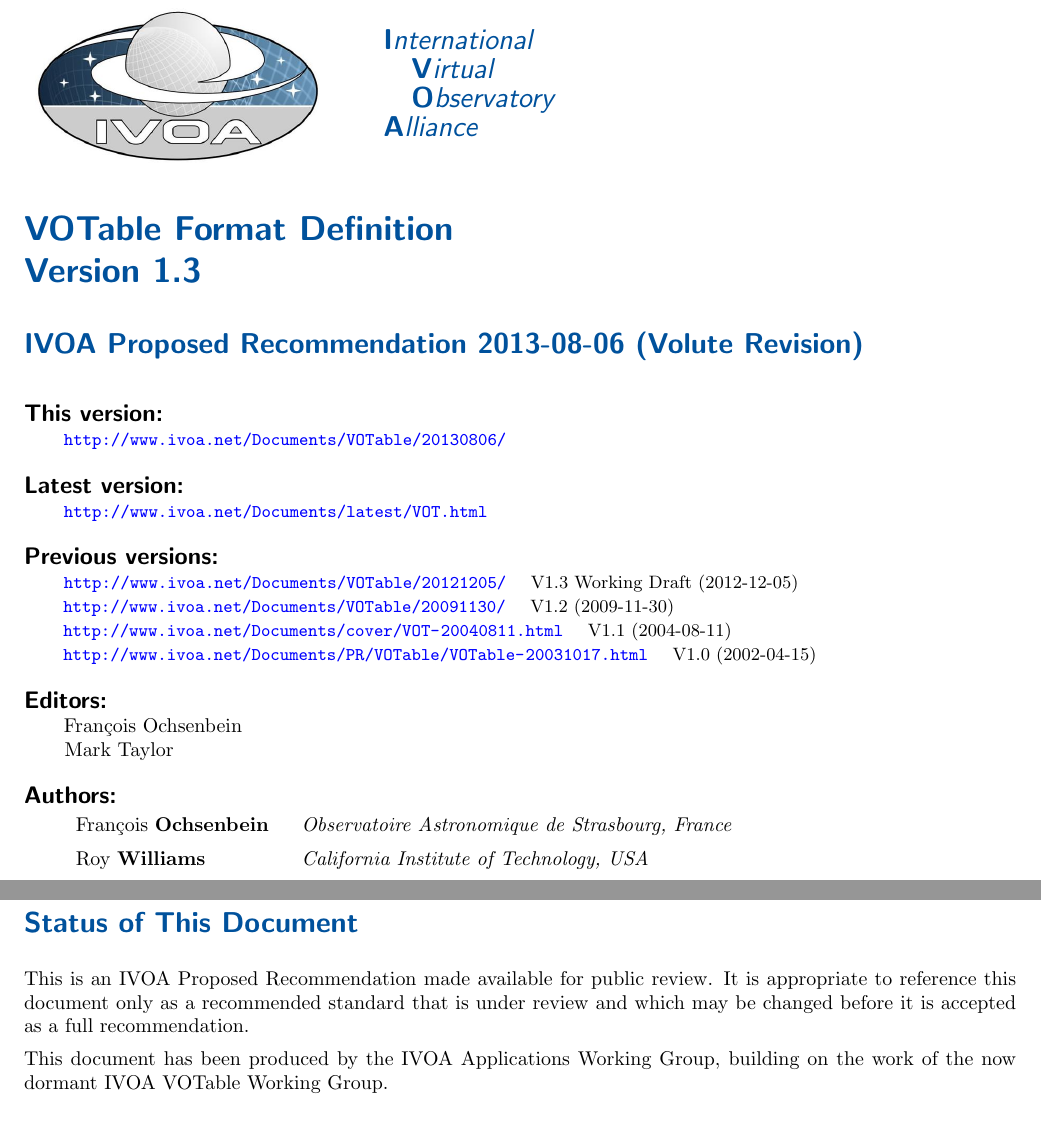
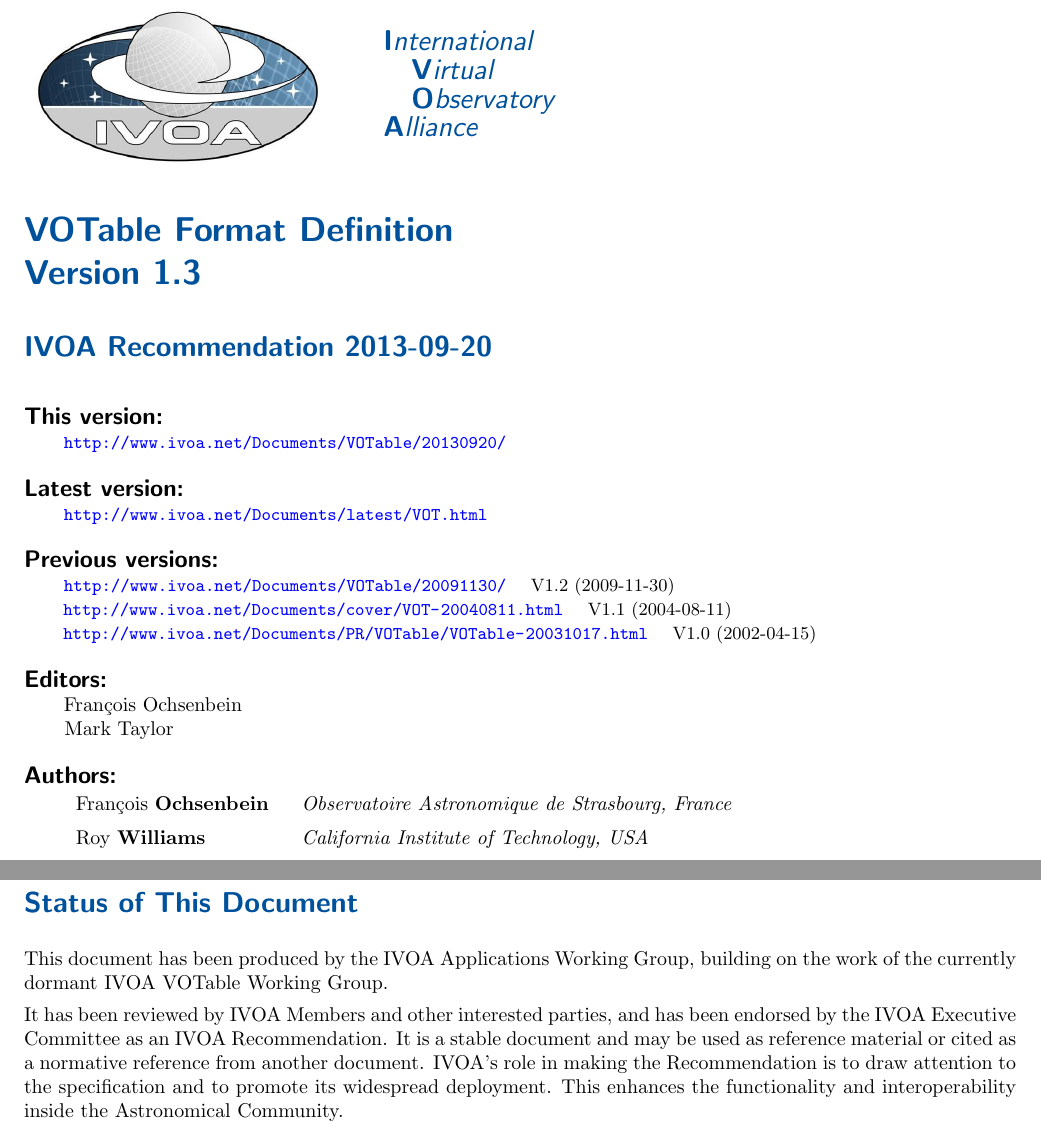
Before and after one commit to ivoa-std/VOTable, a LaTeX document (votable.tex): two parts of pages 1 and 2 of 33, joined at a grey line, cut so that both start at the same text. Compiled offline with pdfLaTeX.

Commit message:
votable: update rubric and date for REC-1.3

```diff
--- a/votable.tex
+++ b/votable.tex
@@ -158,13 +158,14 @@
 % Provide a title for your document
 \title{VOTable Format Definition}
 % Give date and version number
-\date{2013-08-06 (Volute $\mbox{}$Revision$\mbox{}$)}
+% \date{2013-08-06 (Volute $\mbox{}$Revision$\mbox{}$)}
+\date{2013-09-20}
 
 % Choose one document type from below
 %\ivoatype{IVOA Note}
 %\ivoatype{IVOA Working Draft}
-\ivoatype{IVOA Proposed Recommendation}
-%\ivoatype{IVOA Recommendation}
+%\ivoatype{IVOA Proposed Recommendation}
+\ivoatype{IVOA Recommendation}
 
 \version{1.3}
 
@@ -172,7 +173,7 @@
         \hspace*{1.7em}
         Mark Taylor}
 \urlthisversion{%\par\noindent {\bf This version:}\\
-  \url{http://www.ivoa.net/Documents/VOTable/20130806/}}
+  \url{http://www.ivoa.net/Documents/VOTable/20130920/}}
 \urllastversion{%\par\noindent {\bf Latest version:}\\
   %\hspace*{5em}
   \url{http://www.ivoa.net/Documents/latest/VOT.html}}
@@ -186,9 +187,6 @@
   %\url{http://www.ivoa.net/internal/IVOA/IvoaVOTable/votable1.2-2009-06-12.pdf}
   %\quad V1.2 Working Draft (2009-06-13)  \hfill\\
   %\hspace*{1.8em}
-  \url{http://www.ivoa.net/Documents/VOTable/20121205/}
-  \quad V1.3 Working Draft (2012-12-05) \hfill\\
-  \hspace*{1.8em}
   \url{http://www.ivoa.net/Documents/VOTable/20091130/}
   \quad V1.2 (2009-11-30) \hfill\\
   \hspace*{1.8em}
@@ -248,13 +246,18 @@
 
 \section*{Status of This Document}
 
-This is an IVOA Proposed Recommendation made available for public review.
-It is appropriate to reference this document only as a recommended standard
-that is under review and which may be changed before it is accepted
-as a full recommendation.
-
 This document has been produced by the IVOA Applications Working Group,
-building on the work of the now dormant IVOA VOTable Working Group.
+building on the work of the currently dormant IVOA VOTable Working Group.
+
+It has been reviewed by IVOA Members and other interested parties,
+and has been endorsed by the IVOA Executive Committee as an IVOA
+Recommendation.
+It is a stable document and may be used as reference material or cited as
+a normative reference from another document.  IVOA's role in making the
+Recommendation is to draw attention to the specification and to promote
+its widespread deployment.  This enhances the functionality and
+interoperability inside the Astronomical Community.
+
 
 
 
```
Also changed, not shown: Makefile.
